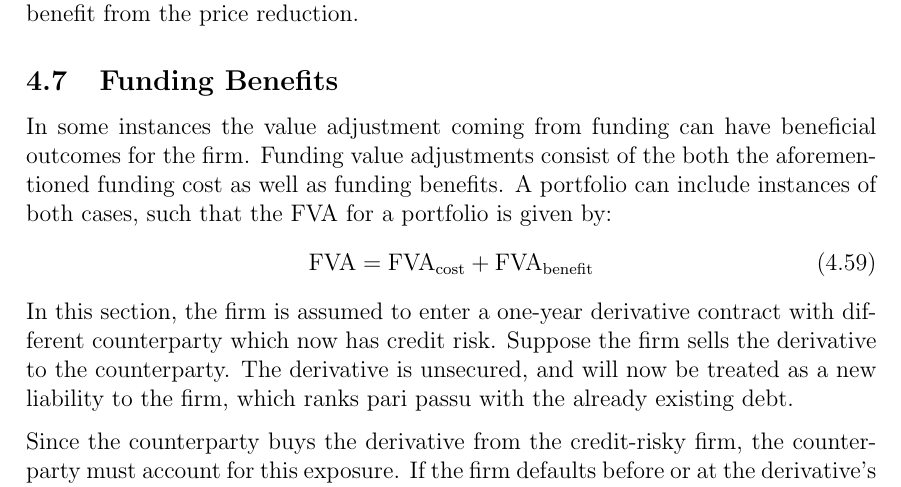
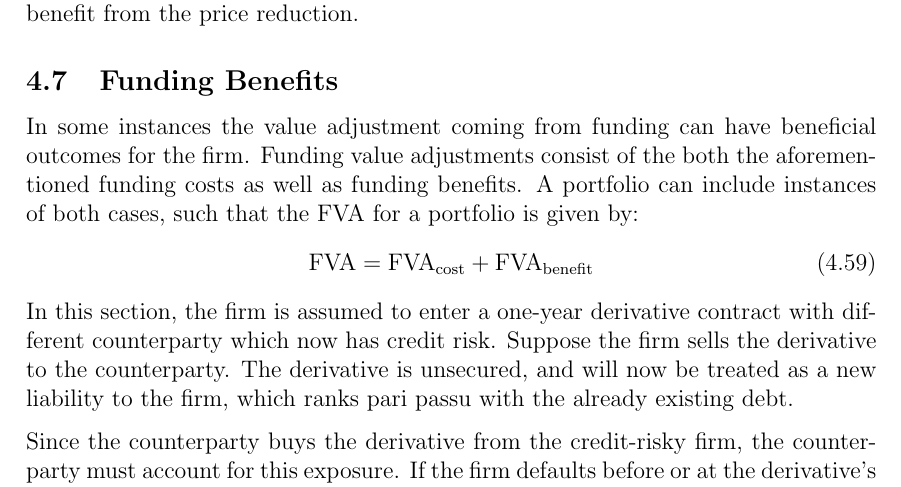
Before and after one commit to sebastianbaltser/master-thesis, a LaTeX thesis (thesis/main.tex, which reads thesis/content/body-matter/single-period-model/examples/funding-benefit.tex): part of page 49 of 59, cut so that both start at the same text. Compiled offline with pdfLaTeX.

Commit message:
Fix grammar

```diff
--- a/thesis/content/body-matter/single-period-model/examples/funding-benefit.tex
+++ b/thesis/content/body-matter/single-period-model/examples/funding-benefit.tex
@@ -5,7 +5,7 @@
     \subsection{Funding Benefits}
     \label{sec:example-funding-benefit}
         In some instances the value adjustment coming from funding can have beneficial outcomes for the firm.
-        Funding value adjustments consist of the both the aforementioned funding cost as well as funding benefits.
+        Funding value adjustments consist of the both the aforementioned funding costs as well as funding benefits.
         A portfolio can include instances of both cases, such that the \FVA/ for a portfolio is given by:
         \begin{equation}
             \FVA/ = \FCA/ + \FBA/
```
